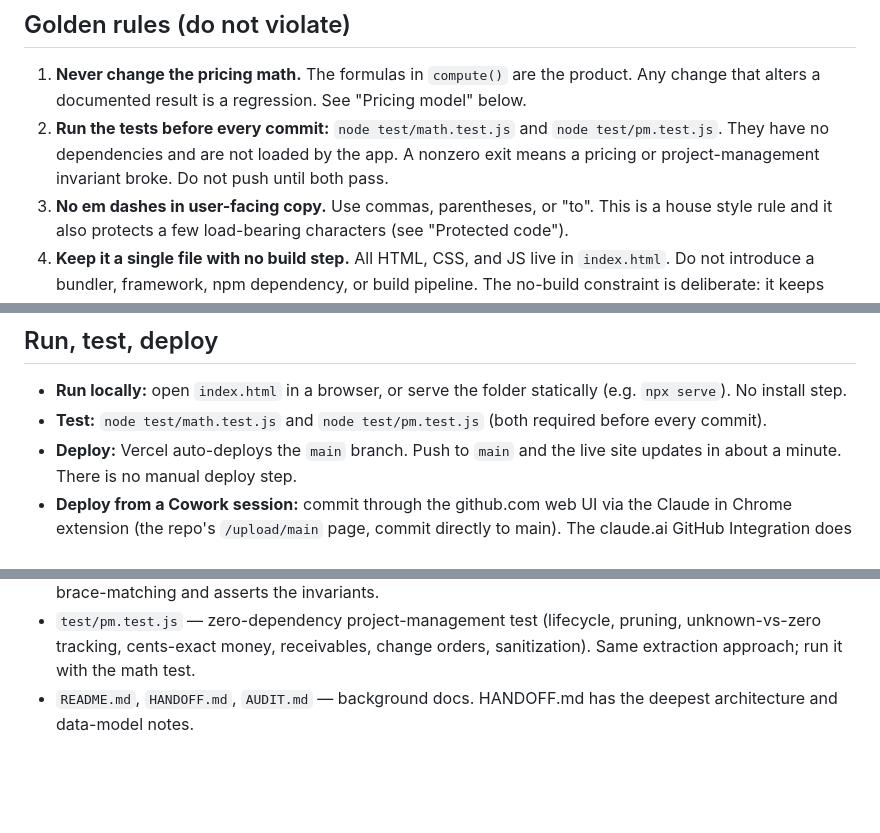
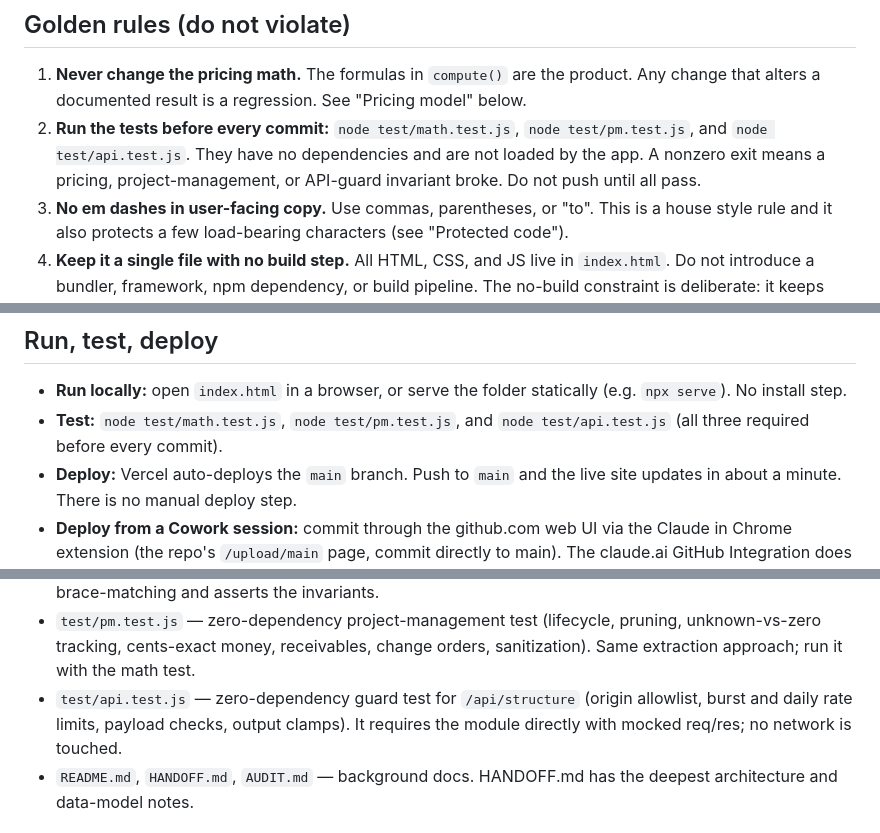
Before and after one commit to grassrootsmarketing/estimate-analyzer, a Markdown page: AGENTS.md, 3 parts joined by grey strips. GitHub-like rendering; blank space fills up the shorter version.

Commit message:
AGENTS.md: api.test.js joins the required pre-push checks

```diff
--- a/AGENTS.md
+++ b/AGENTS.md
@@ -18,10 +18,10 @@ user's own device. Live at https://estimate-analyzer-atb.vercel.app
 
 1. **Never change the pricing math.** The formulas in `compute()` are the product.
    Any change that alters a documented result is a regression. See "Pricing model" below.
-2. **Run the tests before every commit:** `node test/math.test.js` and
-   `node test/pm.test.js`. They have no dependencies and are not loaded by the
-   app. A nonzero exit means a pricing or project-management invariant broke.
-   Do not push until both pass.
+2. **Run the tests before every commit:** `node test/math.test.js`,
+   `node test/pm.test.js`, and `node test/api.test.js`. They have no dependencies
+   and are not loaded by the app. A nonzero exit means a pricing,
+   project-management, or API-guard invariant broke. Do not push until all pass.
 3. **No em dashes in user-facing copy.** Use commas, parentheses, or "to". This is a
    house style rule and it also protects a few load-bearing characters (see "Protected code").
 4. **Keep it a single file with no build step.** All HTML, CSS, and JS live in
@@ -38,8 +38,8 @@ user's own device. Live at https://estimate-analyzer-atb.vercel.app
 
 - **Run locally:** open `index.html` in a browser, or serve the folder statically
   (e.g. `npx serve`). No install step.
-- **Test:** `node test/math.test.js` and `node test/pm.test.js` (both required
-  before every commit).
+- **Test:** `node test/math.test.js`, `node test/pm.test.js`, and
+  `node test/api.test.js` (all three required before every commit).
 - **Deploy:** Vercel auto-deploys the `main` branch. Push to `main` and the live
   site updates in about a minute. There is no manual deploy step.
 - **Deploy from a Cowork session:** commit through the github.com web UI via the
@@ -64,6 +64,9 @@ user's own device. Live at https://estimate-analyzer-atb.vercel.app
 - `test/pm.test.js` — zero-dependency project-management test (lifecycle,
   pruning, unknown-vs-zero tracking, cents-exact money, receivables, change
   orders, sanitization). Same extraction approach; run it with the math test.
+- `test/api.test.js` — zero-dependency guard test for `/api/structure` (origin
+  allowlist, burst and daily rate limits, payload checks, output clamps). It
+  requires the module directly with mocked req/res; no network is touched.
 - `README.md`, `HANDOFF.md`, `AUDIT.md` — background docs. HANDOFF.md has the
   deepest architecture and data-model notes.
 
```
